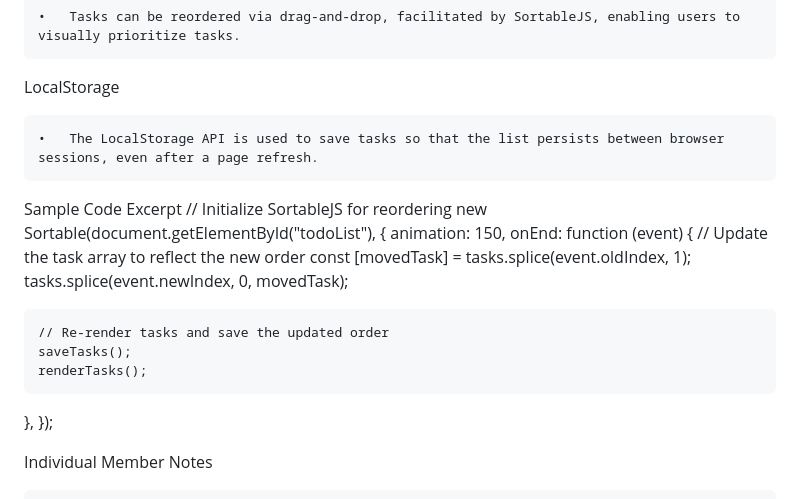
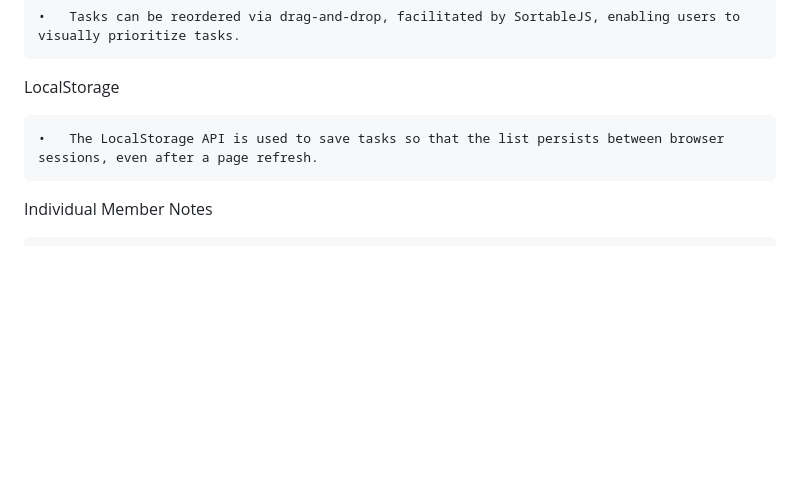
Before and after one commit to bartzcarter/JavaScript-ToDo, a Markdown page: README.md, the part around the change. Rendered like a GitHub page; blank space fills up the shorter version.

```diff
--- a/README.md
+++ b/README.md
@@ -64,21 +64,6 @@ LocalStorage
 
 	•	The LocalStorage API is used to save tasks so that the list persists between browser sessions, even after a page refresh.
 
-Sample Code Excerpt
-// Initialize SortableJS for reordering
-new Sortable(document.getElementById("todoList"), {
-  animation: 150,
-  onEnd: function (event) {
-    // Update the task array to reflect the new order
-    const [movedTask] = tasks.splice(event.oldIndex, 1);
-    tasks.splice(event.newIndex, 0, movedTask);
-
-    // Re-render tasks and save the updated order
-    saveTasks();
-    renderTasks();
-  },
-});
-
 Individual Member Notes
 
 	•	Carter Bartz: I contributed to the full development of the application, including coding, testing, and refining features.
```
